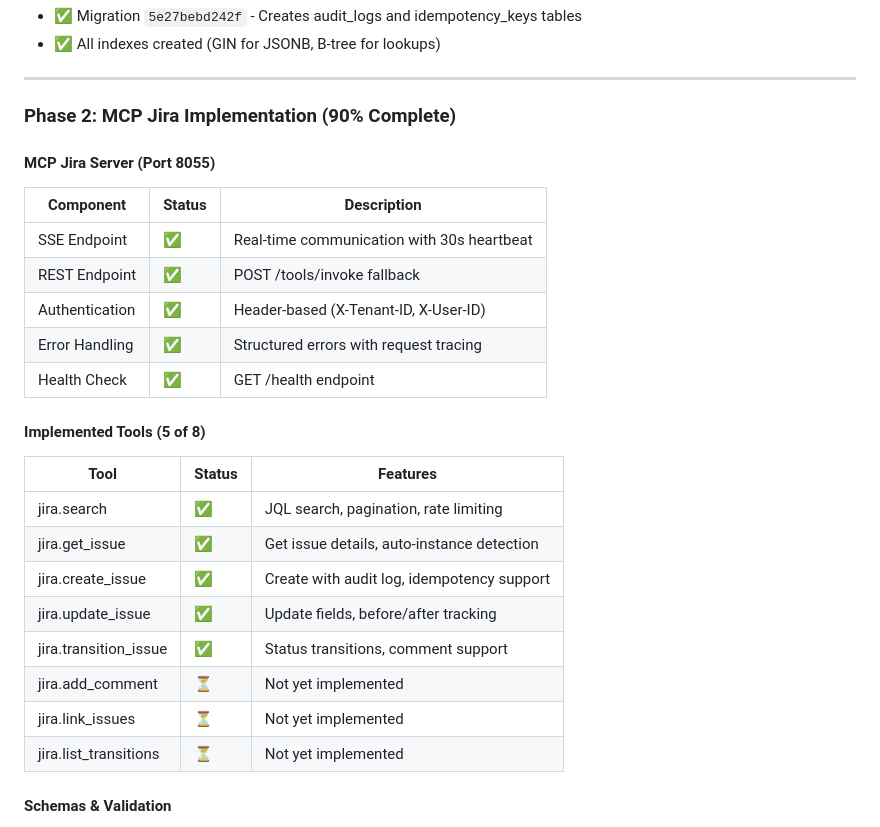
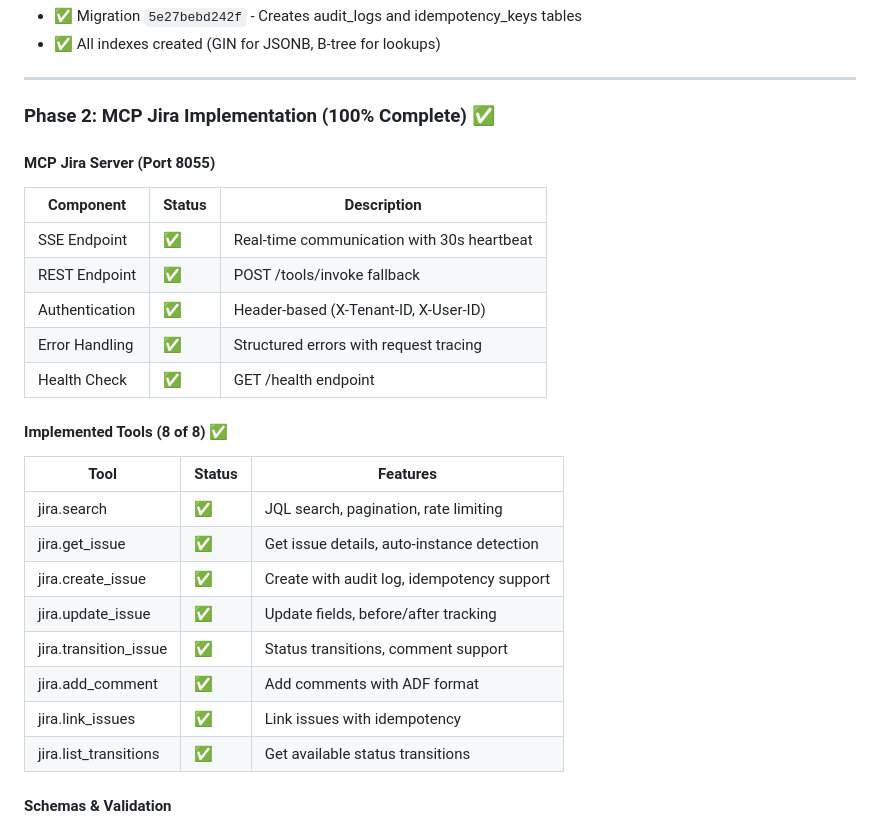
Before and after one commit to SemanS/digital-spiral, a Markdown page: STATUS_REPORT.md, the part around the change printed below. GitHub-like rendering.

```diff
--- a/STATUS_REPORT.md
+++ b/STATUS_REPORT.md
@@ -46,7 +46,7 @@ Successfully implemented the foundation and core functionality for the MCP & SQL
 
 ---
 
-### Phase 2: MCP Jira Implementation (90% Complete)
+### Phase 2: MCP Jira Implementation (100% Complete) ✅
 
 #### MCP Jira Server (Port 8055)
 | Component | Status | Description |
@@ -57,7 +57,7 @@ Successfully implemented the foundation and core functionality for the MCP & SQL
 | Error Handling | ✅ | Structured errors with request tracing |
 | Health Check | ✅ | GET /health endpoint |
 
-#### Implemented Tools (5 of 8)
+#### Implemented Tools (8 of 8) ✅
 | Tool | Status | Features |
 |------|--------|----------|
 | jira.search | ✅ | JQL search, pagination, rate limiting |
@@ -65,9 +65,9 @@ Successfully implemented the foundation and core functionality for the MCP & SQL
 | jira.create_issue | ✅ | Create with audit log, idempotency support |
 | jira.update_issue | ✅ | Update fields, before/after tracking |
 | jira.transition_issue | ✅ | Status transitions, comment support |
-| jira.add_comment | ⏳ | Not yet implemented |
-| jira.link_issues | ⏳ | Not yet implemented |
-| jira.list_transitions | ⏳ | Not yet implemented |
+| jira.add_comment | ✅ | Add comments with ADF format |
+| jira.link_issues | ✅ | Link issues with idempotency |
+| jira.list_transitions | ✅ | Get available status transitions |
 
 #### Schemas & Validation
 - ✅ 11 Pydantic schemas for all tools
```
Also changed, not shown: other parts of STATUS_REPORT.md (+28 -13 lines).
